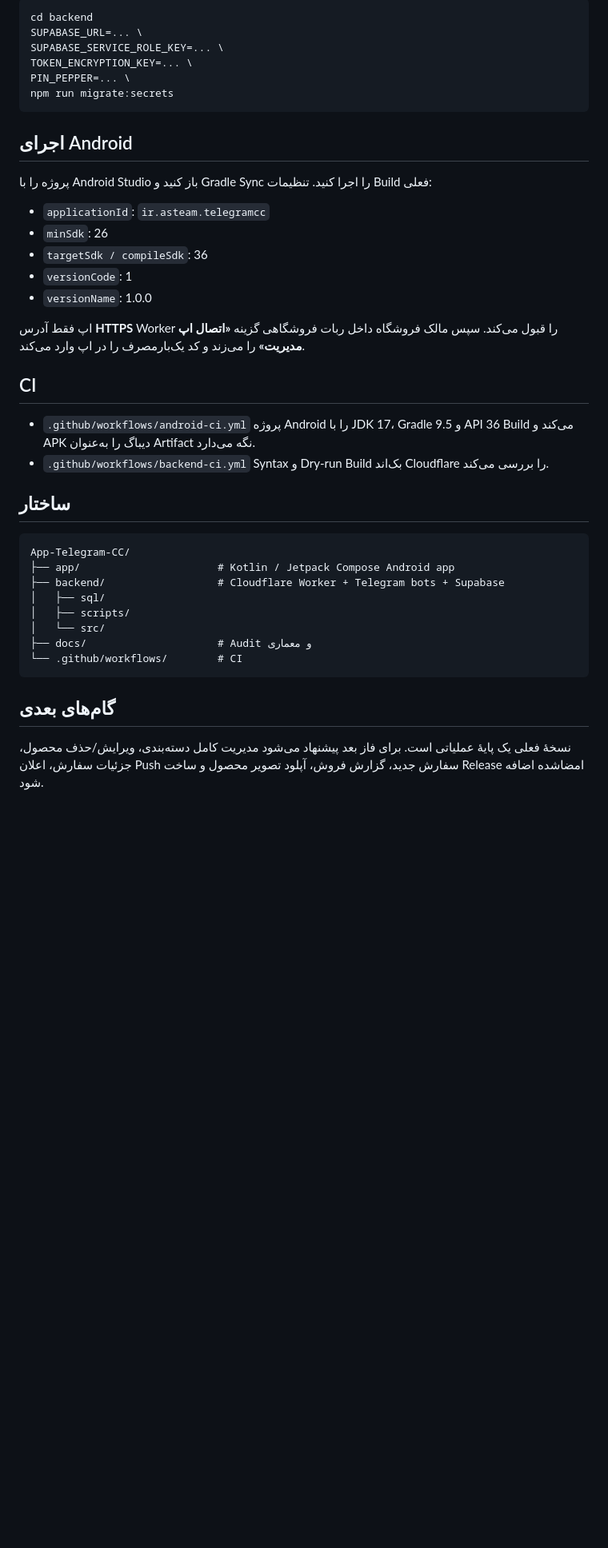
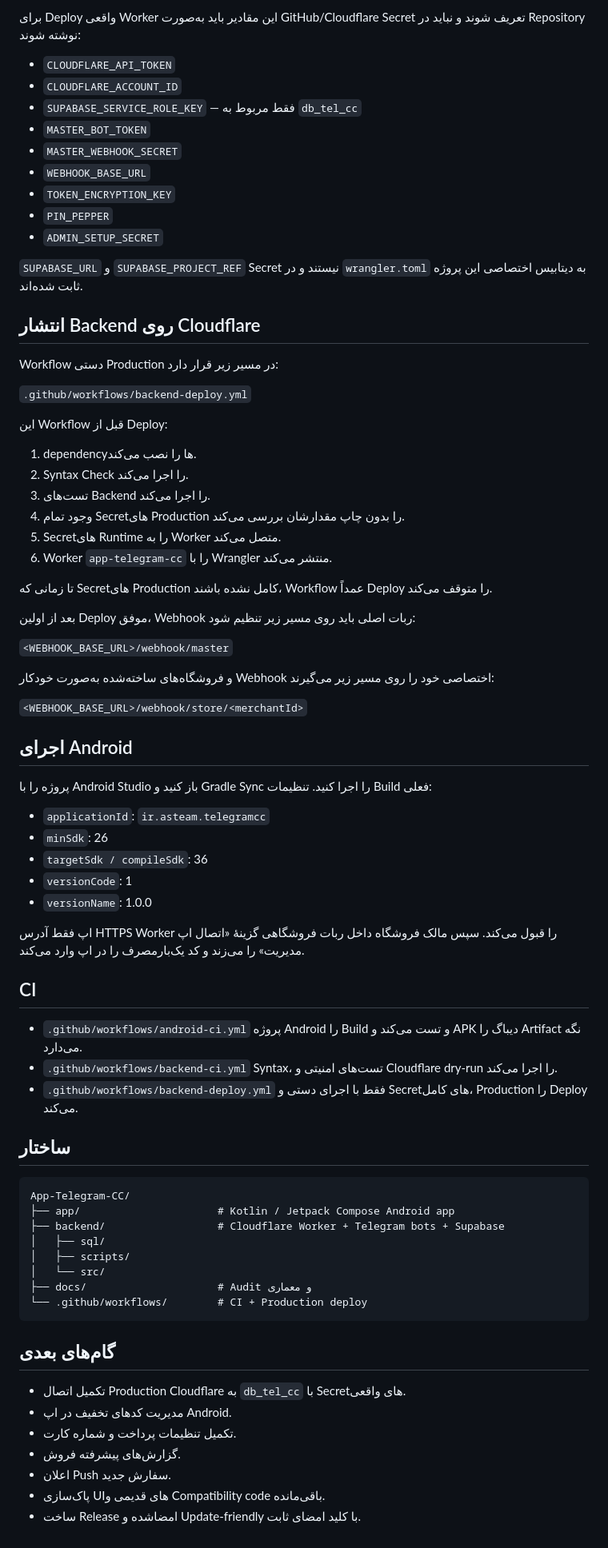
Before and after one commit to waxew/App-Telegram-CC, a Markdown page: README.md, the part around one of its changes. Shown at 80% size. Drawn GitHub-style; blank space fills up the shorter version.

````diff
--- a/README.md
+++ b/README.md
@@ -49,12 +66,42 @@
 
-```bash
-cd backend
-SUPABASE_URL=... \
-SUPABASE_SERVICE_ROLE_KEY=... \
-TOKEN_ENCRYPTION_KEY=... \
-PIN_PEPPER=... \
-npm run migrate:secrets
-```
+برای Deploy واقعی Worker این مقادیر باید به‌صورت GitHub/Cloudflare Secret تعریف شوند و نباید در Repository نوشته شوند:
+
+- `CLOUDFLARE_API_TOKEN`
+- `CLOUDFLARE_ACCOUNT_ID`
+- `SUPABASE_SERVICE_ROLE_KEY` — فقط مربوط به `db_tel_cc`
+- `MASTER_BOT_TOKEN`
+- `MASTER_WEBHOOK_SECRET`
+- `WEBHOOK_BASE_URL`
+- `TOKEN_ENCRYPTION_KEY`
+- `PIN_PEPPER`
+- `ADMIN_SETUP_SECRET`
+
+`SUPABASE_URL` و `SUPABASE_PROJECT_REF` Secret نیستند و در `wrangler.toml` به دیتابیس اختصاصی این پروژه ثابت شده‌اند.
+
+## انتشار Backend روی Cloudflare
+
+Workflow دستی Production در مسیر زیر قرار دارد:
+
+`.github/workflows/backend-deploy.yml`
+
+این Workflow قبل از Deploy:
+
+1. dependencyها را نصب می‌کند.
+2. Syntax Check را اجرا می‌کند.
+3. تست‌های Backend را اجرا می‌کند.
+4. وجود تمام Secretهای Production را بدون چاپ مقدارشان بررسی می‌کند.
+5. Secretهای Runtime را به Worker متصل می‌کند.
+6. Worker `app-telegram-cc` را با Wrangler منتشر می‌کند.
+
+تا زمانی که Secretهای Production کامل نشده باشند، Workflow عمداً Deploy را متوقف می‌کند.
+
+بعد از اولین Deploy موفق، Webhook ربات اصلی باید روی مسیر زیر تنظیم شود:
+
+`<WEBHOOK_BASE_URL>/webhook/master`
+
+و فروشگاه‌های ساخته‌شده به‌صورت خودکار Webhook اختصاصی خود را روی مسیر زیر می‌گیرند:
+
+`<WEBHOOK_BASE_URL>/webhook/store/<merchantId>`
 
 ## اجرای Android
 
@@ -66,12 +113,13 @@ npm run migrate:secrets
 - `versionCode`: 1
 - `versionName`: 1.0.0
 
-اپ فقط آدرس **HTTPS** Worker را قبول می‌کند. سپس مالک فروشگاه داخل ربات فروشگاهی گزینه **«اتصال اپ مدیریت»** را می‌زند و کد یک‌بارمصرف را در اپ وارد می‌کند.
+اپ فقط آدرس HTTPS Worker را قبول می‌کند. سپس مالک فروشگاه داخل ربات فروشگاهی گزینهٔ «اتصال اپ مدیریت» را می‌زند و کد یک‌بارمصرف را در اپ وارد می‌کند.
 
 ## CI
 
-- `.github/workflows/android-ci.yml` پروژه Android را با JDK 17، Gradle 9.5 و API 36 Build می‌کند و APK دیباگ را به‌عنوان Artifact نگه می‌دارد.
-- `.github/workflows/backend-ci.yml` Syntax و Dry-run Build بک‌اند Cloudflare را بررسی می‌کند.
+- `.github/workflows/android-ci.yml` پروژه Android را Build و تست می‌کند و APK دیباگ را Artifact نگه می‌دارد.
+- `.github/workflows/backend-ci.yml` Syntax، تست‌های امنیتی و Cloudflare dry-run را اجرا می‌کند.
+- `.github/workflows/backend-deploy.yml` فقط با اجرای دستی و Secretهای کامل، Production را Deploy می‌کند.
 
 ## ساختار
 
@@ -83,9 +131,15 @@ App-Telegram-CC/
 │   ├── scripts/
 │   └── src/
 ├── docs/                     # Audit و معماری
-└── .github/workflows/        # CI
+└── .github/workflows/        # CI + Production deploy
 ```
 
 ## گام‌های بعدی
 
-نسخهٔ فعلی یک پایهٔ عملیاتی است. برای فاز بعد پیشنهاد می‌شود مدیریت کامل دسته‌بندی، ویرایش/حذف محصول، جزئیات سفارش، اعلان Push سفارش جدید، گزارش فروش، آپلود تصویر محصول و ساخت Release امضاشده اضافه شود.
+- تکمیل اتصال Production Cloudflare به `db_tel_cc` با Secretهای واقعی.
+- مدیریت کدهای تخفیف در اپ Android.
+- تکمیل تنظیمات پرداخت و شماره کارت.
+- گزارش‌های پیشرفته فروش.
+- اعلان Push سفارش جدید.
+- پاک‌سازی UIهای قدیمی و Compatibility code باقی‌مانده.
+- ساخت Release امضاشده و Update-friendly با کلید امضای ثابت.
````
Also changed, not shown: other parts of README.md (+41 -24 lines).
